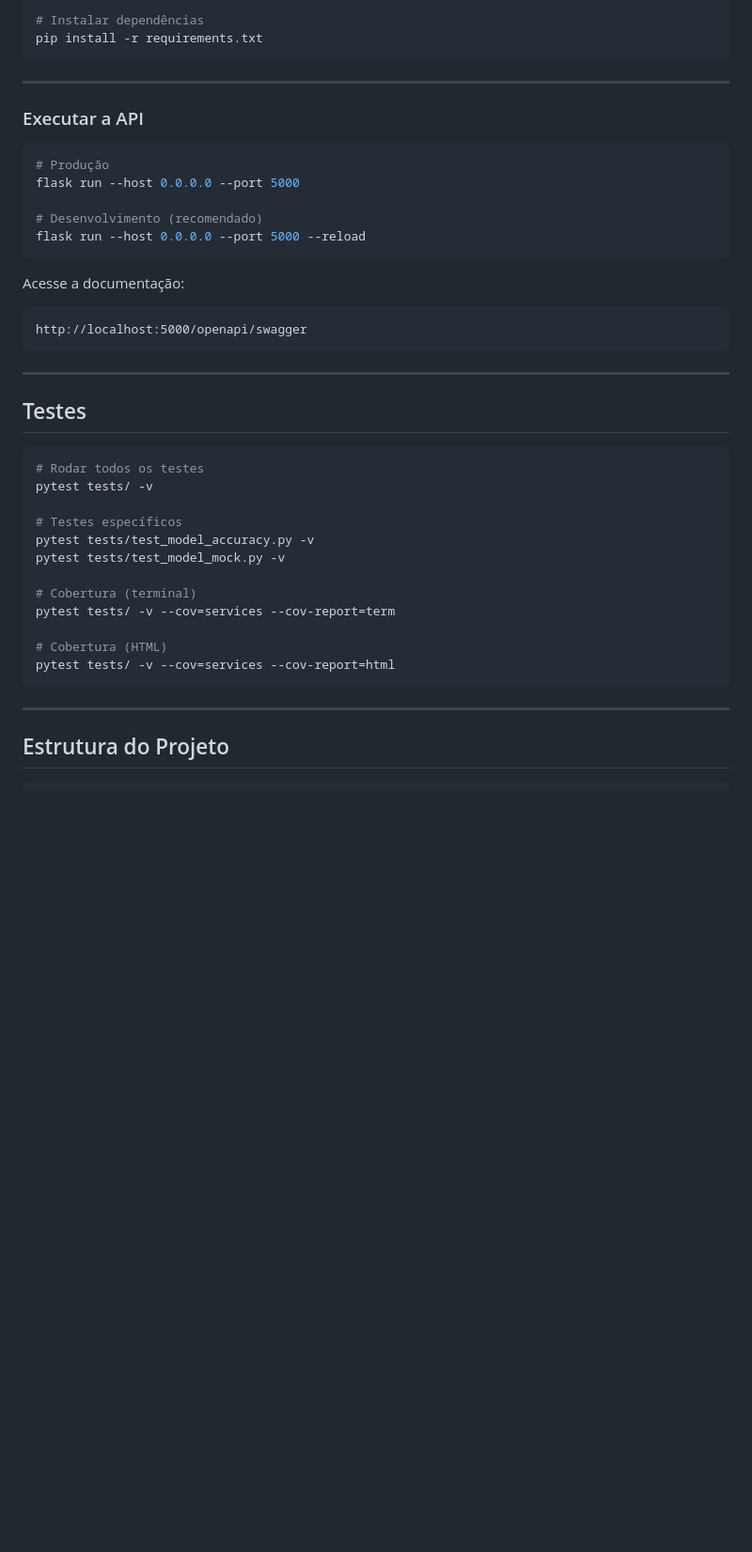
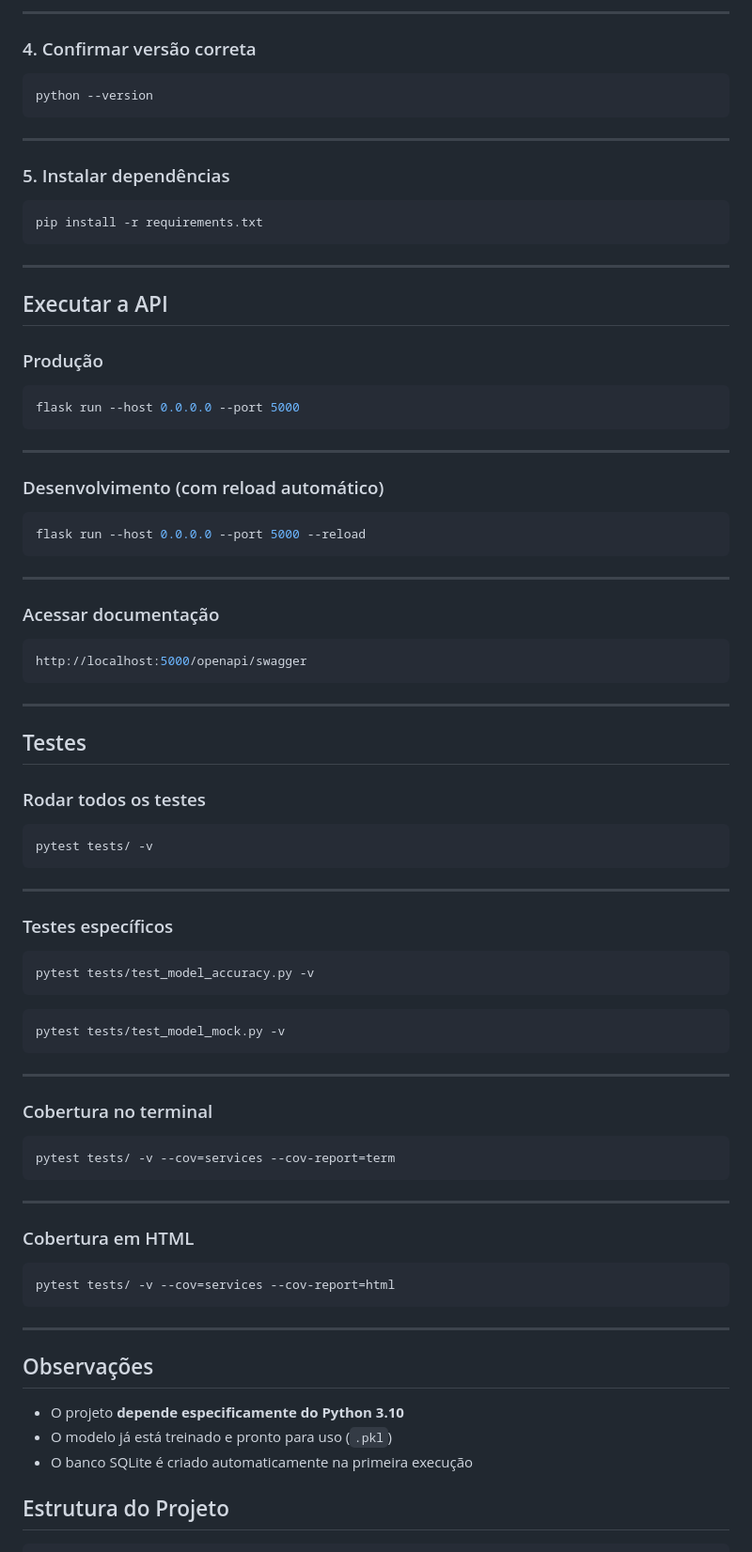
Before and after one commit to FernandoSAO/Fernando-4052025000277-Qualidade_de_Software_Seguranca_Sistemas_Inteligentes, a Markdown page: Back/README.md, the part around one of its changes. Shown at 94% size. Rendered like a GitHub page; blank space fills up the shorter version.

````diff
--- a/Back/README.md
+++ b/Back/README.md
@@ -113,23 +145,43 @@ source venv/bin/activate
 
-# Instalar dependências
+---
+
+### 4. Confirmar versão correta
+
+```bash
+python --version
+```
+
+---
+
+### 5. Instalar dependências
+
+```bash
 pip install -r requirements.txt
 ```
 
 ---
 
-### Executar a API
+## Executar a API
+
+### Produção
 
 ```bash
-# Produção
 flask run --host 0.0.0.0 --port 5000
+```
 
-# Desenvolvimento (recomendado)
+---
+
+### Desenvolvimento (com reload automático)
+
+```bash
 flask run --host 0.0.0.0 --port 5000 --reload
 ```
 
-Acesse a documentação:
+---
 
-```
+### Acessar documentação
+
+```bash
 http://localhost:5000/openapi/swagger
 ```
 
@@ -137,22 +189,47 @@ http://localhost:5000/openapi/swagger
 
 ## Testes
 
+### Rodar todos os testes
+
 ```bash
-# Rodar todos os testes
 pytest tests/ -v
+```
 
-# Testes específicos
+---
+
+### Testes específicos
+
+```bash
 pytest tests/test_model_accuracy.py -v
+```
+
+```bash
 pytest tests/test_model_mock.py -v
+```
 
-# Cobertura (terminal)
+---
+
+### Cobertura no terminal
+
+```bash
 pytest tests/ -v --cov=services --cov-report=term
+```
 
-# Cobertura (HTML)
+---
+
+### Cobertura em HTML
+
+```bash
 pytest tests/ -v --cov=services --cov-report=html
 ```
 
 ---
+
+## Observações
+
+* O projeto **depende especificamente do Python 3.10**
+* O modelo já está treinado e pronto para uso (`.pkl`)
+* O banco SQLite é criado automaticamente na primeira execução
 
 ## Estrutura do Projeto
 
````
Also changed, not shown: other parts of Back/README.md (+45 -22 lines).
